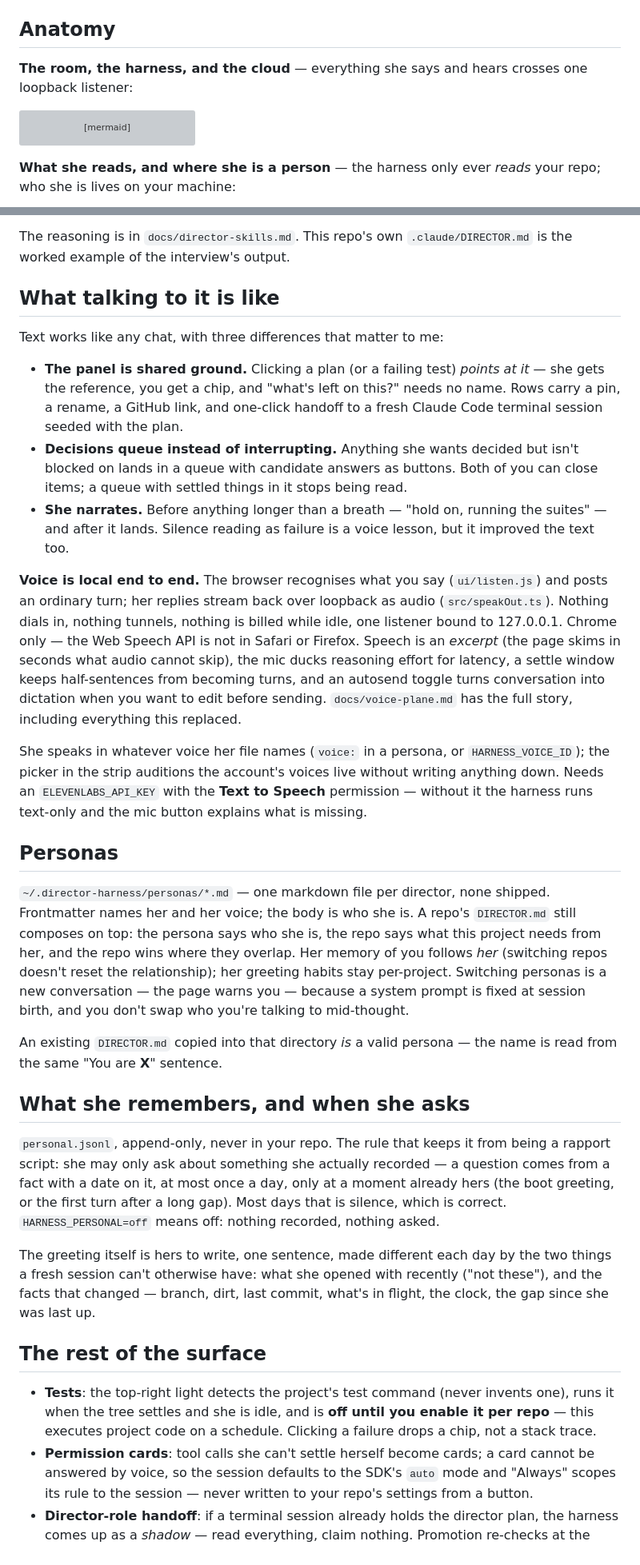
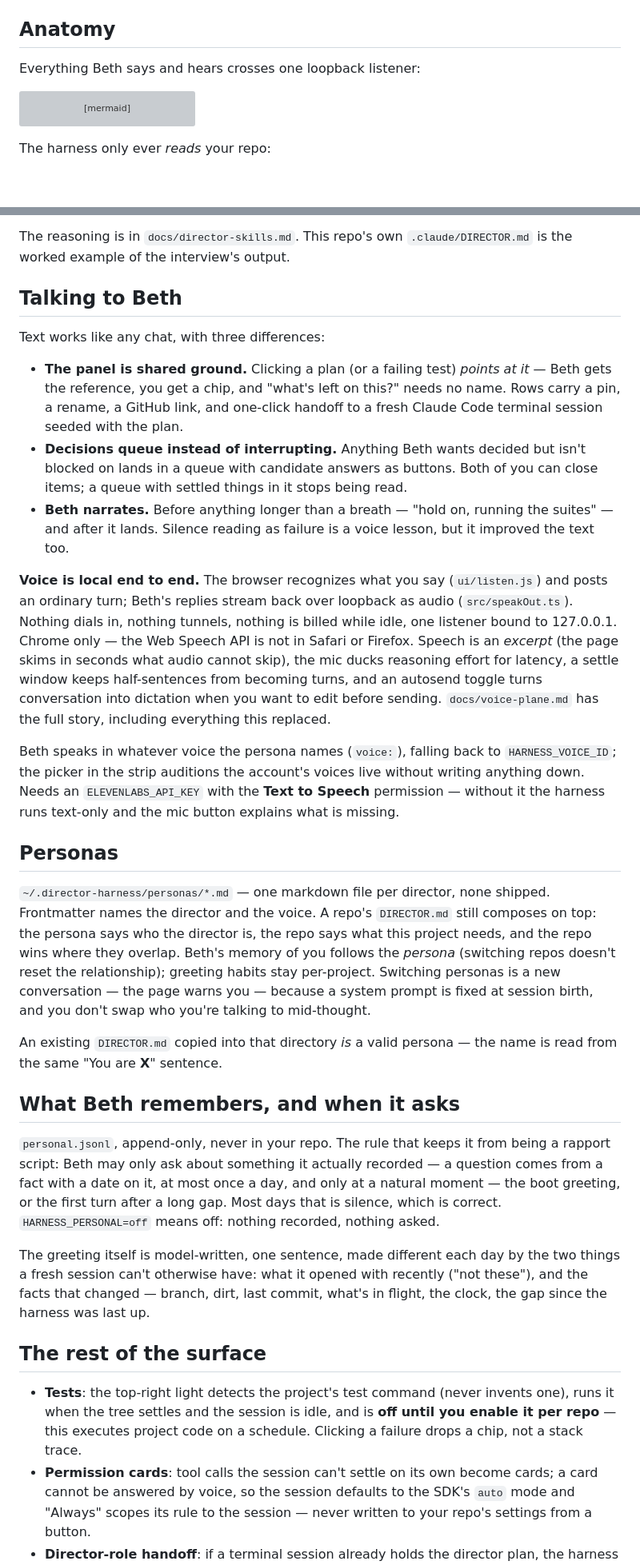
Before and after one commit to dannybrian/beth, a Markdown page: README.md, 2 parts joined by grey strips. Shown at 80% size. Rendered like a GitHub page; blank space fills up the shorter version; grey boxes are pictures that could not be loaded.

Commit message:
Proofread: the find-replace debris, and the last of "her"
Danny's de-personalization pass converted most of the she/her to Beth/it, but a
hand edit at that speed leaves seams, and several sentences broke mid-replace:
"a moment already running" (was "already hers"), "the greeting is the agents to
write" (was "hers to write"), "tool calls is can't settle itself", "as well as
quickly as Beth to dig in". All rebuilt to say what they meant.

The Personas section was the holdout — "names her and her voice", "who she is",
"follows her" — now the persona and the director throughout, with zero she/her
remaining in the file. "What talking to it is like" becomes "Talking to Beth".

One accuracy fix hiding among the style: "every arrow into the harness FROM THE
RIGHT is a read" described the horizontal diagram two layouts ago — now it says
every arrow touching your repo, which stays true however dagre feels.

Kept on purpose: the first-person intro, the "…well, plans" joke, the
grandmother, and "a director interviewed into existence" — that is the register
this README wants.

Co-Authored-By: Claude Fable 5 <noreply@anthropic.com>

````diff
--- a/README.md
+++ b/README.md
@@ -75,8 +74,7 @@ the harness falls out of it:
 
 ## Anatomy
 
-**The room, the harness, and the cloud** — everything she says and hears
-crosses one loopback listener:
+Everything Beth says and hears crosses one loopback listener:
 
 ```mermaid
 %%{init: {"themeVariables": {"fontSize": "13px"}, "flowchart": {"nodeSpacing": 28, "rankSpacing": 34, "padding": 6}}}%%
@@ -112,8 +110,7 @@ flowchart TB
   TTS -->|"one line"| XI
 ```
 
-**What she reads, and where she is a person** — the harness only ever *reads*
-your repo; who she is lives on your machine:
+The harness only ever *reads* your repo:
 
 ```mermaid
 %%{init: {"themeVariables": {"fontSize": "13px"}, "flowchart": {"nodeSpacing": 28, "rankSpacing": 34, "padding": 6}}}%%
@@ -174,23 +171,23 @@ nothing to read — with evidence, not as a wizard.
 The reasoning is in `docs/director-skills.md`. This repo's own
 `.claude/DIRECTOR.md` is the worked example of the interview's output.
 
-## What talking to it is like
+## Talking to Beth
 
-Text works like any chat, with three differences that matter to me:
+Text works like any chat, with three differences:
 
-- **The panel is shared ground.** Clicking a plan (or a failing test) *points at it* — she gets the
+- **The panel is shared ground.** Clicking a plan (or a failing test) *points at it* — Beth gets the
   reference, you get a chip, and "what's left on this?" needs no name. Rows
   carry a pin, a rename, a GitHub link, and one-click handoff to a fresh
   Claude Code terminal session seeded with the plan.
-- **Decisions queue instead of interrupting.** Anything she wants decided but
+- **Decisions queue instead of interrupting.** Anything Beth wants decided but
   isn't blocked on lands in a queue with candidate answers as buttons. Both of
   you can close items; a queue with settled things in it stops being read.
-- **She narrates.** Before anything longer than a breath — "hold on, running
+- **Beth narrates.** Before anything longer than a breath — "hold on, running
   the suites" — and after it lands. Silence reading as failure is a voice
   lesson, but it improved the text too.
 
-**Voice is local end to end.** The browser recognises what you say
-(`ui/listen.js`) and posts an ordinary turn; her replies stream back over
+**Voice is local end to end.** The browser recognizes what you say
+(`ui/listen.js`) and posts an ordinary turn; Beth's replies stream back over
 loopback as audio (`src/speakOut.ts`). Nothing dials in, nothing tunnels,
 nothing is billed while idle, one listener bound to 127.0.0.1. Chrome only —
 the Web Speech API is not in Safari or Firefox. Speech is an *excerpt* (the
@@ -200,8 +197,8 @@ autosend toggle turns conversation into dictation when you want to edit before
 sending. `docs/voice-plane.md` has the full story, including everything this
 replaced.
 
-She speaks in whatever voice her file names (`voice:` in a persona, or
-`HARNESS_VOICE_ID`); the picker in the strip auditions the account's voices
+Beth speaks in whatever voice the persona names (`voice:`), falling back to
+`HARNESS_VOICE_ID`; the picker in the strip auditions the account's voices
 live without writing anything down. Needs an `ELEVENLABS_API_KEY` with the
 **Text to Speech** permission — without it the harness runs text-only and the
 mic button explains what is missing.
@@ -209,38 +206,38 @@ mic button explains what is missing.
 ## Personas
 
 `~/.director-harness/personas/*.md` — one markdown file per director, none
-shipped. Frontmatter names her and her voice; the body is who she is. A repo's
-`DIRECTOR.md` still composes on top: the persona says who she is, the repo says
-what this project needs from her, and the repo wins where they overlap. Her
-memory of you follows *her* (switching repos doesn't reset the relationship);
-her greeting habits stay per-project. Switching personas is a new conversation
+shipped. Frontmatter names the director and the voice. A repo's
+`DIRECTOR.md` still composes on top: the persona says who the director is, the
+repo says what this project needs, and the repo wins where they overlap. Beth's
+memory of you follows the *persona* (switching repos doesn't reset the
+relationship); greeting habits stay per-project. Switching personas is a new conversation
 — the page warns you — because a system prompt is fixed at session birth, and
 you don't swap who you're talking to mid-thought.
 
 An existing `DIRECTOR.md` copied into that directory *is* a valid persona —
 the name is read from the same "You are **X**" sentence.
 
-## What she remembers, and when she asks
+## What Beth remembers, and when it asks
 
 `personal.jsonl`, append-only, never in your repo. The rule that keeps it from
-being a rapport script: she may only ask about something she actually recorded
-— a question comes from a fact with a date on it, at most once a day, only at
-a moment already hers (the boot greeting, or the first turn after a long gap).
+being a rapport script: Beth may only ask about something it actually recorded
+— a question comes from a fact with a date on it, at most once a day, and only at
+a natural moment — the boot greeting, or the first turn after a long gap.
 Most days that is silence, which is correct. `HARNESS_PERSONAL=off` means off:
 nothing recorded, nothing asked.
 
-The greeting itself is hers to write, one sentence, made different each day by
-the two things a fresh session can't otherwise have: what she opened with
+The greeting itself is model-written, one sentence, made different each day by
+the two things a fresh session can't otherwise have: what it opened with
 recently ("not these"), and the facts that changed — branch, dirt, last
-commit, what's in flight, the clock, the gap since she was last up.
+commit, what's in flight, the clock, the gap since the harness was last up.
 
 ## The rest of the surface
 
 - **Tests**: the top-right light detects the project's test command (never
-  invents one), runs it when the tree settles and she is idle, and is **off
+  invents one), runs it when the tree settles and the session is idle, and is **off
   until you enable it per repo** — this executes project code on a schedule.
   Clicking a failure drops a chip, not a stack trace.
-- **Permission cards**: tool calls she can't settle herself become cards; a
+- **Permission cards**: tool calls the session can't settle on its own become cards; a
   card cannot be answered by voice, so the session defaults to the SDK's
   `auto` mode and "Always" scopes its rule to the session — never written to
   your repo's settings from a button.
````
Also changed, not shown: other parts of README.md (+11 -12 lines).
